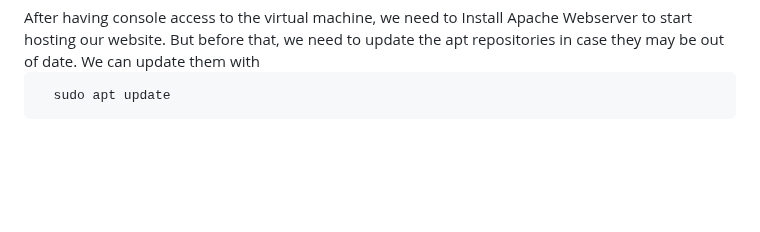
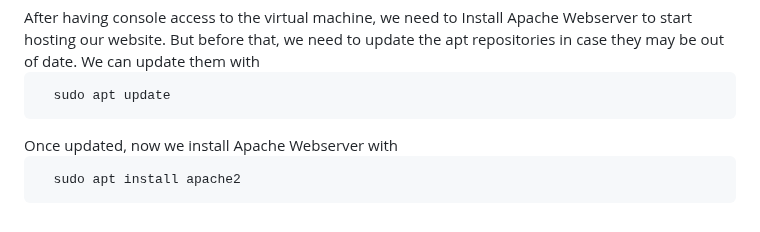
Before and after one commit to Ali-S1na/ICT171-Assignment-2, a Markdown page: documentation.md, the part around the change. Drawn GitHub-style; blank space fills up the shorter version.

```diff
--- a/documentation.md
+++ b/documentation.md
@@ -48,3 +48,4 @@ Now you have console access to the virtual machine.
 
 <h2 id = "apache"> Installing Apache </h2>
 After having console access to the virtual machine, we need to Install Apache Webserver to start hosting our website. But before that, we need to update the apt repositories in case they may be out of date. We can update them with <pre> <code> sudo apt update </code> </pre>
+Once updated, now we install Apache Webserver with <pre> <code> sudo apt install apache2 </code> </pre>
```
